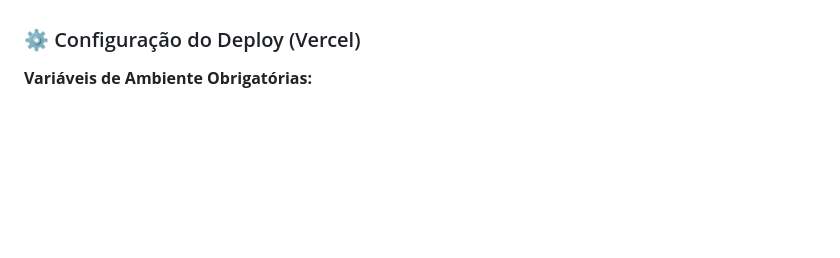
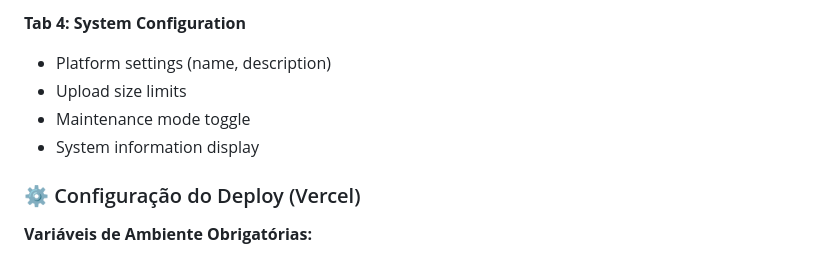
Before and after one commit to kizirianmax/Betinho-checklist-sistema-automatizado, a Markdown page: README.md, the part around one of its changes. Rendered like a GitHub page; blank space fills up the shorter version.

```diff
--- a/README.md
+++ b/README.md
@@ -99,3 +156,8 @@ O sistema agora usa **Firebase Firestore** para armazenar dados de autenticaçã
+**Tab 4: System Configuration**
+- Platform settings (name, description)
+- Upload size limits
+- Maintenance mode toggle
+- System information display
 
 ### ⚙️ Configuração do Deploy (Vercel)
 
```
Also changed, not shown: other parts of README.md (+59 -2 lines), ADMIN_PANEL.md (added, +294 -0 lines).
